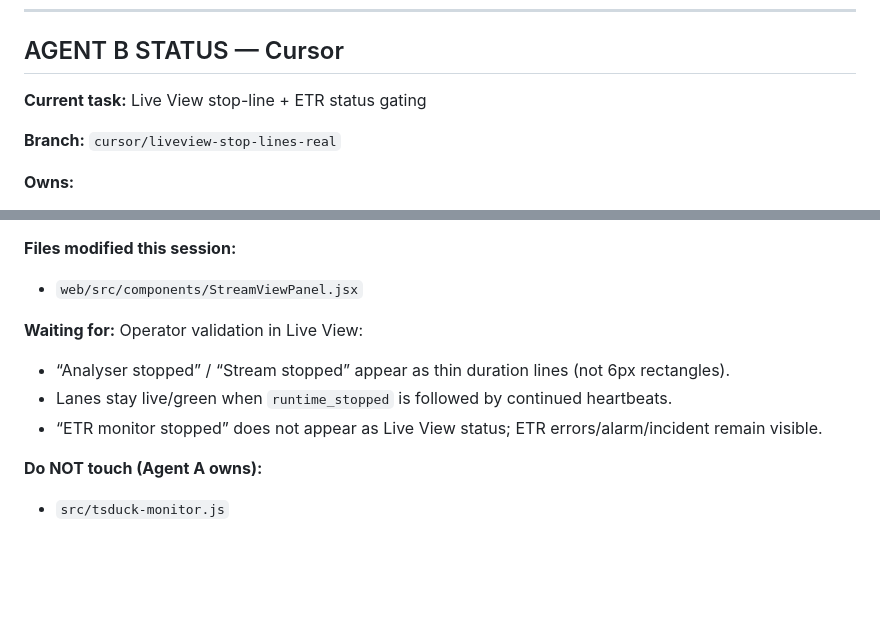
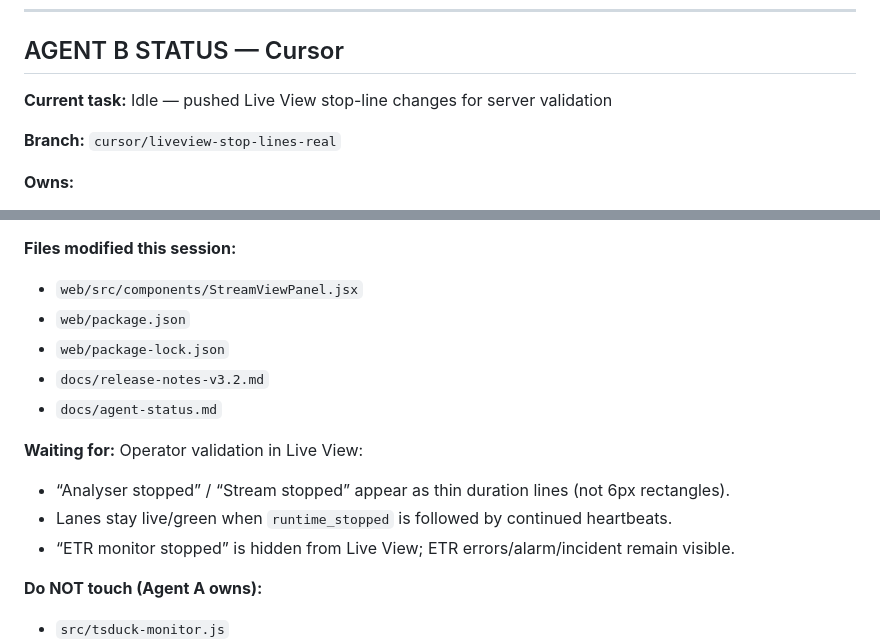
Before and after one commit to comzis/labotech, a Markdown page: docs/agent-status.md, 2 parts joined by grey strips. Drawn GitHub-style; blank space fills up the shorter version.

Commit message:
chore(status): finalize agent B session details
Update agent-status with the correct active branch and modified file list.

Made-with: Cursor

```diff
--- a/docs/agent-status.md
+++ b/docs/agent-status.md
@@ -81,7 +81,7 @@ These are hard stops. Neither agent proceeds past a gate until the operator mark
 
 ## AGENT B STATUS — Cursor
 
-**Current task:** Live View stop-line + ETR status gating
+**Current task:** Idle — pushed Live View stop-line changes for server validation
 
 **Branch:** `cursor/liveview-stop-lines-real`
 
@@ -99,11 +99,15 @@ These are hard stops. Neither agent proceeds past a gate until the operator mark
 
 **Files modified this session:**
 - `web/src/components/StreamViewPanel.jsx`
+- `web/package.json`
+- `web/package-lock.json`
+- `docs/release-notes-v3.2.md`
+- `docs/agent-status.md`
 
 **Waiting for:** Operator validation in Live View:
 - “Analyser stopped” / “Stream stopped” appear as thin duration lines (not 6px rectangles).
 - Lanes stay live/green when `runtime_stopped` is followed by continued heartbeats.
-- “ETR monitor stopped” does not appear as Live View status; ETR errors/alarm/incident remain visible.
+- “ETR monitor stopped” is hidden from Live View; ETR errors/alarm/incident remain visible.
 
 **Do NOT touch (Agent A owns):**
 - `src/tsduck-monitor.js`
```
